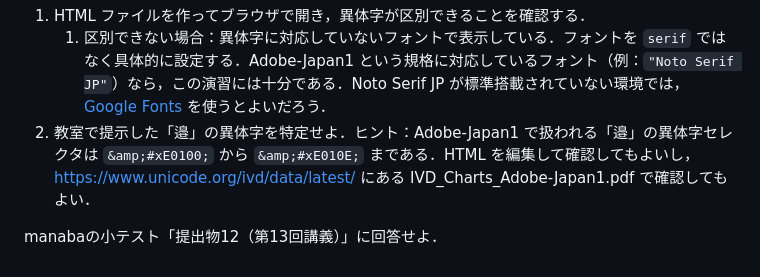
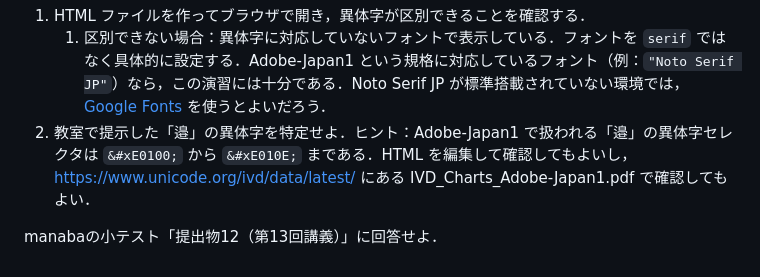
Before and after one commit to taroyabuki/LI, a Markdown page: README.md, the part around the change. GitHub-like rendering.

```diff
--- a/README.md
+++ b/README.md
@@ -506,6 +506,6 @@ manabaの小テスト「提出物11（第12回講義）」に回答せよ．
 
 1. HTML ファイルを作ってブラウザで開き，異体字が区別できることを確認する．
     1. 区別できない場合：異体字に対応していないフォントで表示している．フォントを `serif` ではなく具体的に設定する．Adobe-Japan1 という規格に対応しているフォント（例：`"Noto Serif JP"`）なら，この演習には十分である．Noto Serif JP が標準搭載されていない環境では，[Google Fonts](https://fonts.google.com/?lang=ja_Jpan&preview.lang=ja_Jpan) を使うとよいだろう．
-2. 教室で提示した「邉」の異体字を特定せよ．ヒント：Adobe-Japan1 で扱われる「邉」の異体字セレクタは `&amp;#xE0100;` から `&amp;#xE010E;` まである．HTML を編集して確認してもよいし，https://www.unicode.org/ivd/data/latest/ にある IVD_Charts_Adobe-Japan1.pdf で確認してもよい．
+2. 教室で提示した「邉」の異体字を特定せよ．ヒント：Adobe-Japan1 で扱われる「邉」の異体字セレクタは `&#xE0100;` から `&#xE010E;` まである．HTML を編集して確認してもよいし，https://www.unicode.org/ivd/data/latest/ にある IVD_Charts_Adobe-Japan1.pdf で確認してもよい．
 
 manabaの小テスト「提出物12（第13回講義）」に回答せよ．
```
